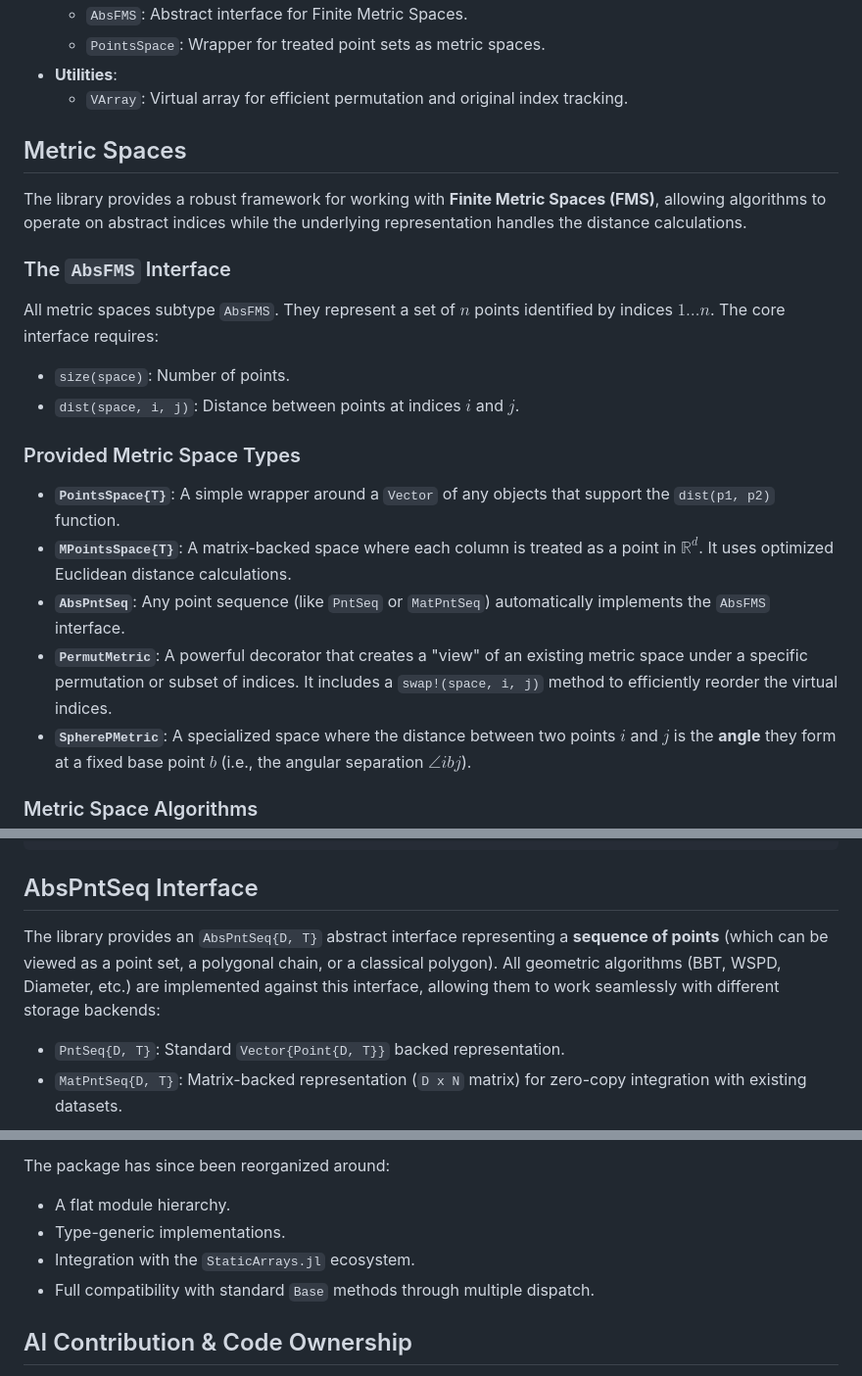
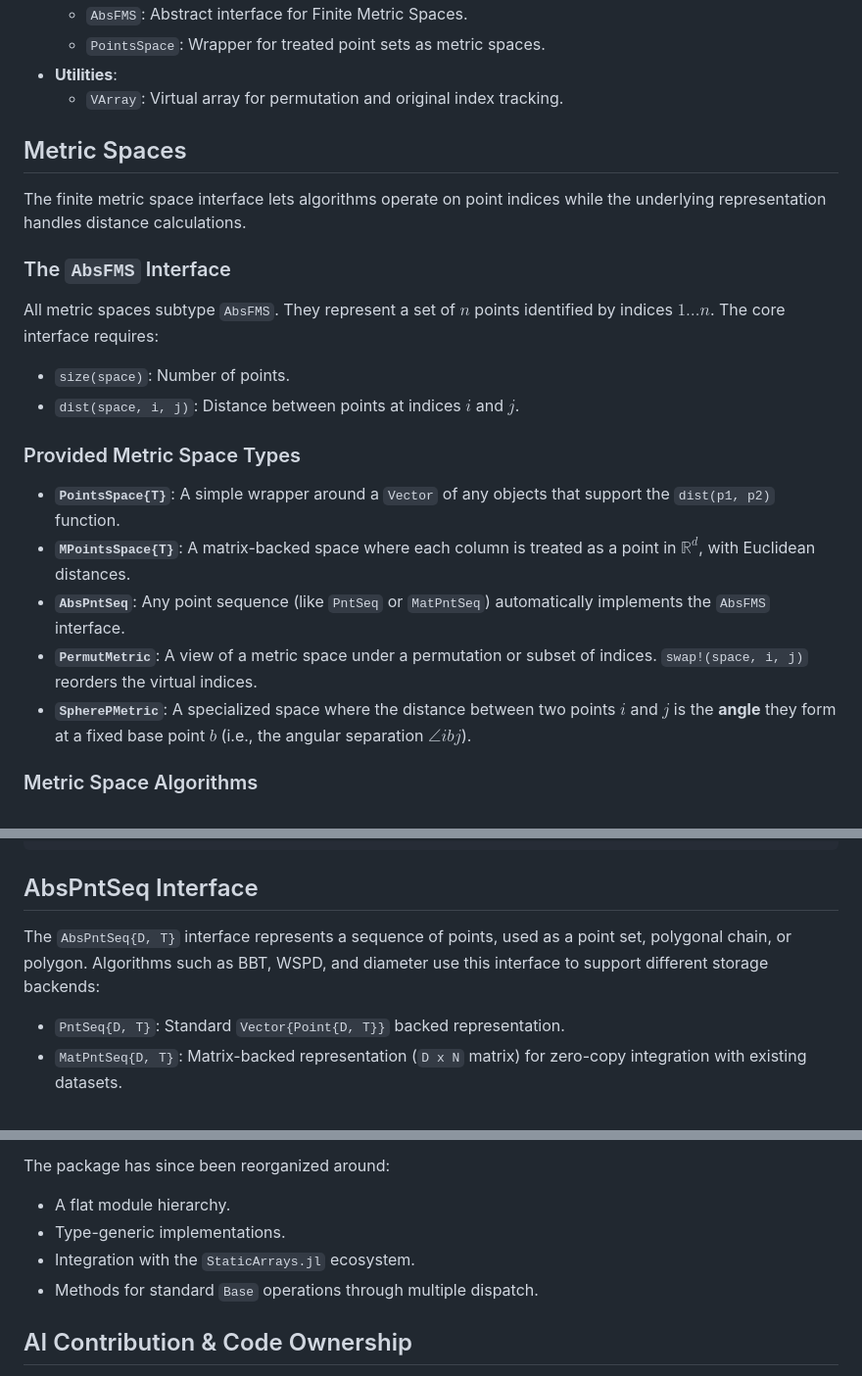
Before and after one commit to sarielhp/BasicCompGeometry.jl, a Markdown page: README.md, 3 parts joined by grey strips. Shown at 98% size. Rendered like a GitHub page.

```diff
--- a/README.md
+++ b/README.md
@@ -158,12 +139,13 @@ The library implements a variety of classic and modern geometric algorithms:
     - `AbsFMS`: Abstract interface for Finite Metric Spaces.
     - `PointsSpace`: Wrapper for treated point sets as metric spaces.
 - **Utilities**:
-    - `VArray`: Virtual array for efficient permutation and original index tracking.
+    - `VArray`: Virtual array for permutation and original index tracking.
 
 
 ## Metric Spaces
 
-The library provides a robust framework for working with **Finite Metric Spaces (FMS)**, allowing algorithms to operate on abstract indices while the underlying representation handles the distance calculations.
+The finite metric space interface lets algorithms operate on point indices while
+the underlying representation handles distance calculations.
 
 ### The `AbsFMS` Interface
 All metric spaces subtype `AbsFMS`. They represent a set of $n$ points identified by indices $1 \dots n$. The core interface requires:
@@ -172,9 +154,9 @@ All metric spaces subtype `AbsFMS`. They represent a set of $n$ points identifie
 
 ### Provided Metric Space Types
 - **`PointsSpace{T}`**: A simple wrapper around a `Vector` of any objects that support the `dist(p1, p2)` function.
-- **`MPointsSpace{T}`**: A matrix-backed space where each column is treated as a point in $\mathbb{R}^d$. It uses optimized Euclidean distance calculations.
+- **`MPointsSpace{T}`**: A matrix-backed space where each column is treated as a point in $\mathbb{R}^d$, with Euclidean distances.
 - **`AbsPntSeq`**: Any point sequence (like `PntSeq` or `MatPntSeq`) automatically implements the `AbsFMS` interface.
-- **`PermutMetric`**: A powerful decorator that creates a "view" of an existing metric space under a specific permutation or subset of indices. It includes a `swap!(space, i, j)` method to efficiently reorder the virtual indices.
+- **`PermutMetric`**: A view of a metric space under a permutation or subset of indices. `swap!(space, i, j)` reorders the virtual indices.
 - **`SpherePMetric`**: A specialized space where the distance between two points $i$ and $j$ is the **angle** they form at a fixed base point $b$ (i.e., the angular separation $\angle ibj$).
 
 ### Metric Space Algorithms
@@ -220,7 +202,9 @@ d3, p3, i3 = BBT.silly_nn(tree, q)
 
 ## AbsPntSeq Interface
 
-The library provides an `AbsPntSeq{D, T}` abstract interface representing a **sequence of points** (which can be viewed as a point set, a polygonal chain, or a classical polygon). All geometric algorithms (BBT, WSPD, Diameter, etc.) are implemented against this interface, allowing them to work seamlessly with different storage backends:
+The `AbsPntSeq{D, T}` interface represents a sequence of points, used as a point
+set, polygonal chain, or polygon. Algorithms such as BBT, WSPD, and diameter use
+this interface to support different storage backends:
 - `PntSeq{D, T}`: Standard `Vector{Point{D, T}}` backed representation.
 - `MatPntSeq{D, T}`: Matrix-backed representation (`D x N` matrix) for zero-copy integration with existing datasets.
 
@@ -355,7 +340,7 @@ The package has since been reorganized around:
 - A flat module hierarchy.
 - Type-generic implementations.
 - Integration with the `StaticArrays.jl` ecosystem.
-- Full compatibility with standard `Base` methods through multiple dispatch.
+- Methods for standard `Base` operations through multiple dispatch.
 
 ## AI Contribution & Code Ownership
 
```
Also changed, not shown: other parts of README.md (+26 -44 lines).
